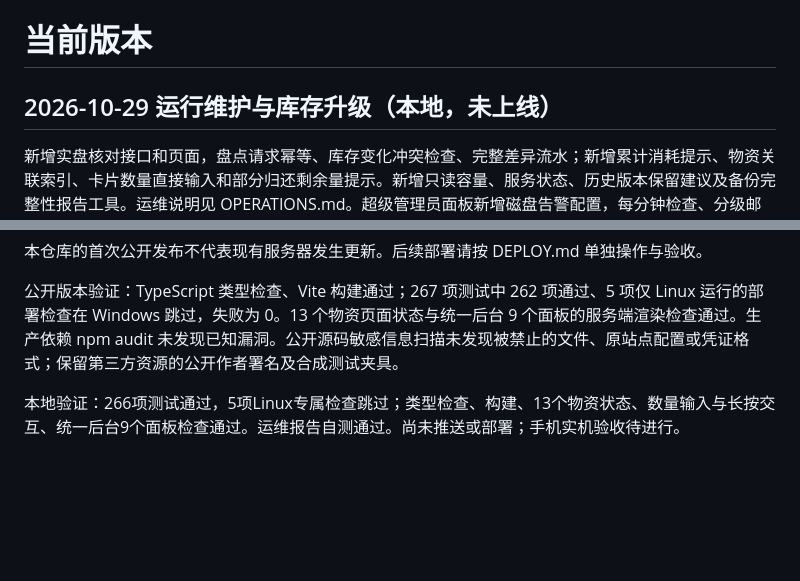
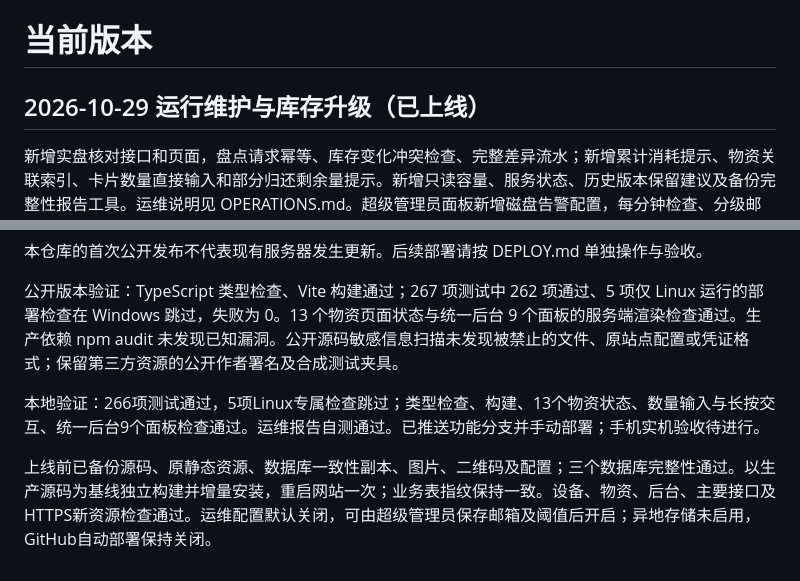
Before and after one commit to l0x0hhh/cyb3r, a Markdown page: docs/CURRENT_STATUS.md, 2 parts joined by grey strips. GitHub-like rendering; blank space fills up the shorter version.

Commit message:
Record operations and inventory deployment
Document verified manual deployment, consistent backups and unchanged business data.

Co-authored-by: ltyyyyy1017 <140819751+ltyyyyy1017@users.noreply.github.com>

```diff
--- a/docs/CURRENT_STATUS.md
+++ b/docs/CURRENT_STATUS.md
@@ -1,6 +1,6 @@
 # 当前版本
 
-## 2026-10-29 运行维护与库存升级（本地，未上线）
+## 2026-10-29 运行维护与库存升级（已上线）
 
 新增实盘核对接口和页面，盘点请求幂等、库存变化冲突检查、完整差异流水；新增累计消耗提示、物资关联索引、卡片数量直接输入和部分归还剩余量提示。新增只读容量、服务状态、历史版本保留建议及备份完整性报告工具。运维说明见 OPERATIONS.md。超级管理员面板新增磁盘告警配置，每分钟检查、分级邮件、持久化冷却；默认关闭。异地存储暂不实施；备份自动轮换、跨设备身份验证、分页及模块拆分尚未实施，不能将本版本视为整套建议全部完成。
 
@@ -49,4 +49,6 @@
 
 公开版本验证：TypeScript 类型检查、Vite 构建通过；267 项测试中 262 项通过、5 项仅 Linux 运行的部署检查在 Windows 跳过，失败为 0。13 个物资页面状态与统一后台 9 个面板的服务端渲染检查通过。生产依赖 npm audit 未发现已知漏洞。公开源码敏感信息扫描未发现被禁止的文件、原站点配置或凭证格式；保留第三方资源的公开作者署名及合成测试夹具。
 
-本地验证：266项测试通过，5项Linux专属检查跳过；类型检查、构建、13个物资状态、数量输入与长按交互、统一后台9个面板检查通过。运维报告自测通过。尚未推送或部署；手机实机验收待进行。
+本地验证：266项测试通过，5项Linux专属检查跳过；类型检查、构建、13个物资状态、数量输入与长按交互、统一后台9个面板检查通过。运维报告自测通过。已推送功能分支并手动部署；手机实机验收待进行。
+
+上线前已备份源码、原静态资源、数据库一致性副本、图片、二维码及配置；三个数据库完整性通过。以生产源码为基线独立构建并增量安装，重启网站一次；业务表指纹保持一致。设备、物资、后台、主要接口及HTTPS新资源检查通过。运维配置默认关闭，可由超级管理员保存邮箱及阈值后开启；异地存储未启用，GitHub自动部署保持关闭。
```
